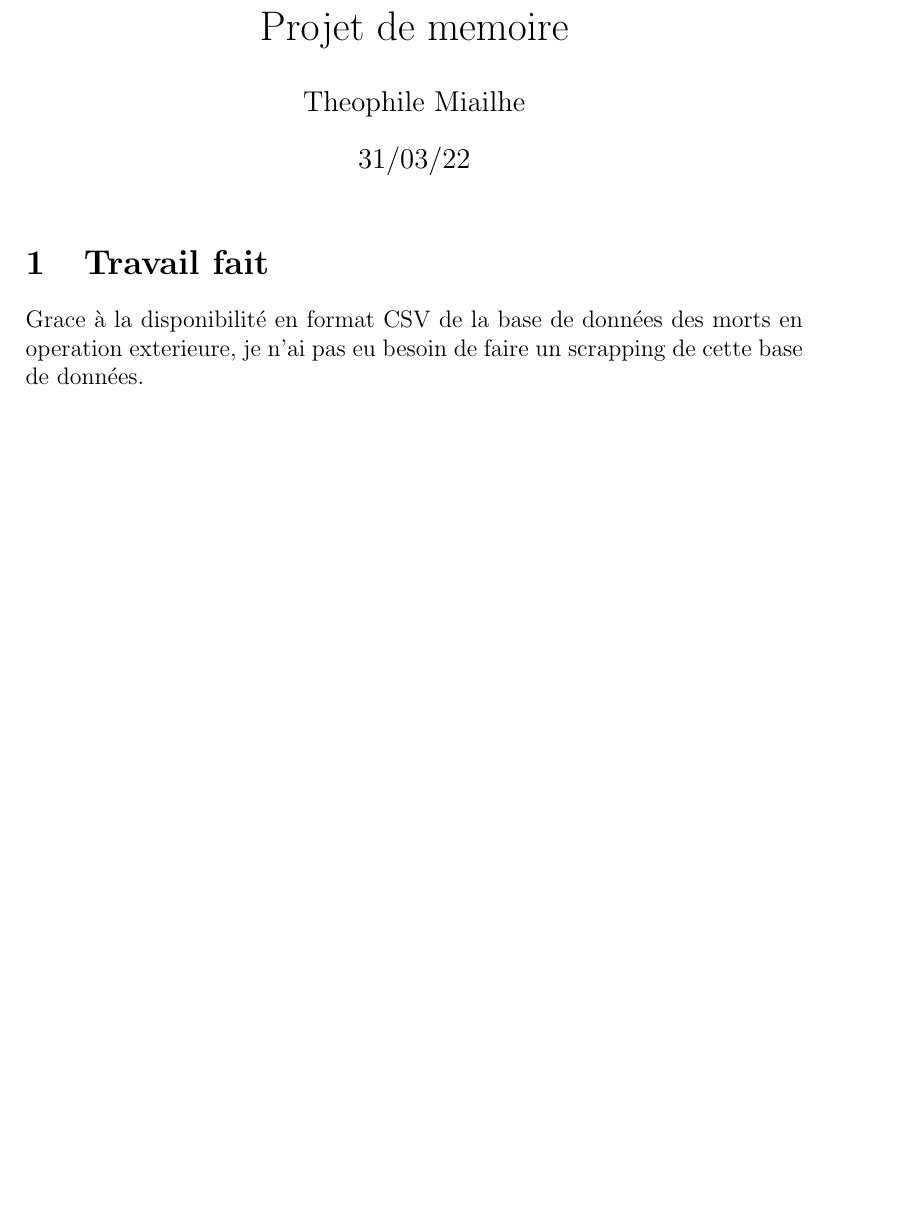
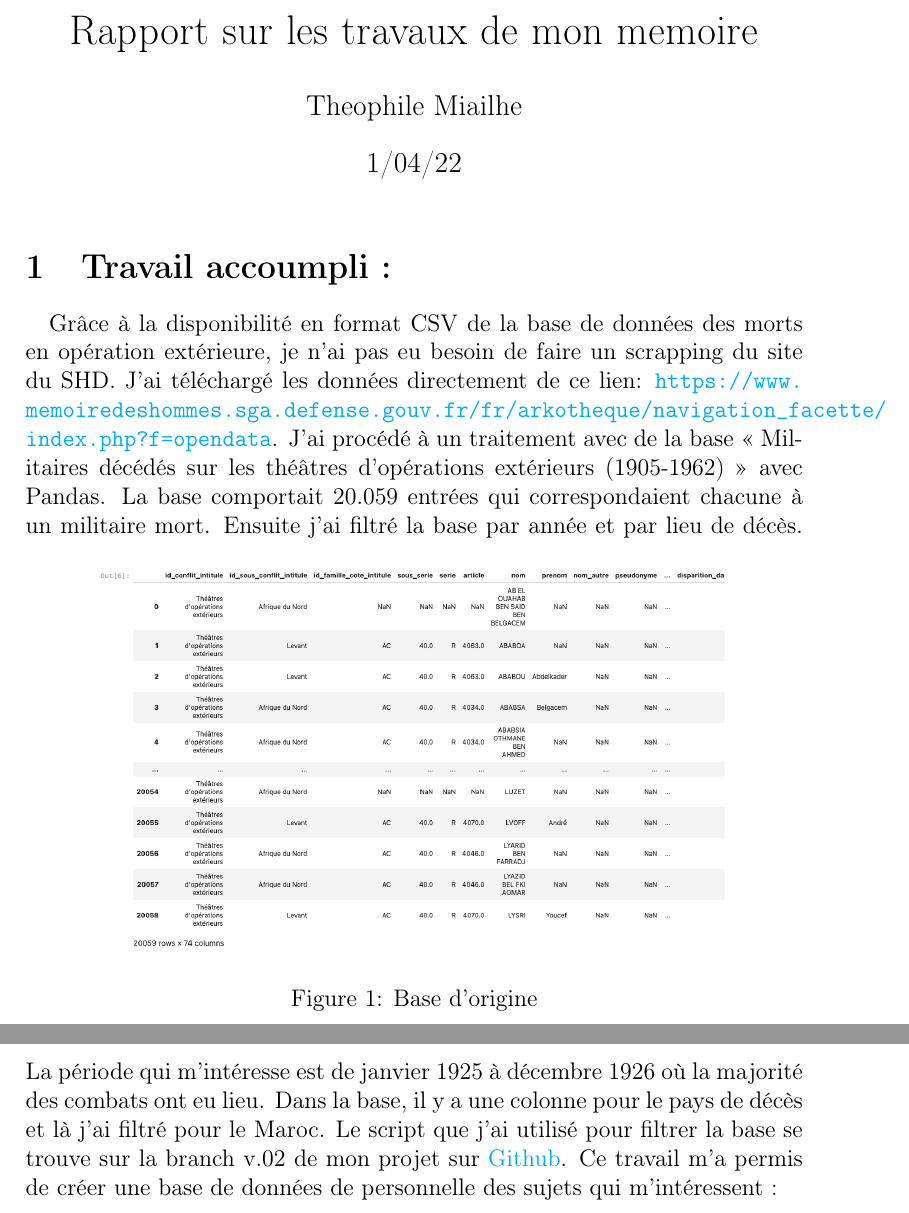
Before and after one commit to the0phil3/projetMemoire, a LaTeX document (LateX/memoireReport.tex): part of the page before the commit and two parts of pages 1 and 2 of 2 after it, the two joined at a grey line, cut at the place of the change, the shorter picture padded with empty space. Compiled offline with pdfLaTeX.

Commit message:
edited scripts and worked on report

```diff
--- a/LateX/memoireReport.tex
+++ b/LateX/memoireReport.tex
@@ -3,15 +19,23 @@
 
-\title{Projet de memoire}
+
+
+\title{Rapport sur les travaux de mon memoire}
 \author{Theophile Miailhe}
-\date{31/03/22}
+\date{1/04/22}
 
 \begin{document}
 \maketitle
 
-\section{Travail fait}
-	Grace à la disponibilité en format CSV de la base de données des morts en operation exterieure, je n'ai pas eu besoin de faire un scrapping de cette base de données.
-
-
+\section{Travail accoumpli :}
+\paragraph*{}
+Grâce à la disponibilité en format CSV de la base de données des morts en opération extérieure, je n'ai pas eu besoin de faire un scrapping du site du SHD. J'ai téléchargé les données directement de ce lien: \url{https://www.memoiredeshommes.sga.defense.gouv.fr/fr/arkotheque/navigation_facette/index.php?f=opendata}. J'ai procédé à un traitement avec de la  base « Militaires décédés sur les théâtres d'opérations extérieurs (1905-1962) » avec Pandas.
+La base comportait 20.059 entrées qui correspondaient chacune à un militaire mort.
+\begin{figure}[htp]
+    \centering
+    \includegraphics[scale=0.27]{dbpic.png}
+    \caption{Base d'origine}
+    \label{fig:Base d'origine}
+\end{figure}Ensuite j'ai filtré la base par année et par lieu de décès. La période qui m'intéresse est de janvier 1925 à décembre 1926 où la majorité des combats ont eu lieu. Dans la base, il y a une colonne pour le pays de décès et là j'ai filtré pour le Maroc. Le script que j'ai utilisé pour filtrer la base se trouve sur la branch v.02 de mon projet sur \href{https://github.com/the0phil3/projetMemoire/tree/v.02}{Github}. Ce travail m'a permis de créer une base de données de personnelle des sujets qui m'intéressent :
 
 
 
```
Also changed, not shown: LateX/dbpic.png (added), LateX/memoireReport.pdf, LateX/schiavon.png (added), LateX/memoireReport.tex (16 more changed lines), 5 other files.
